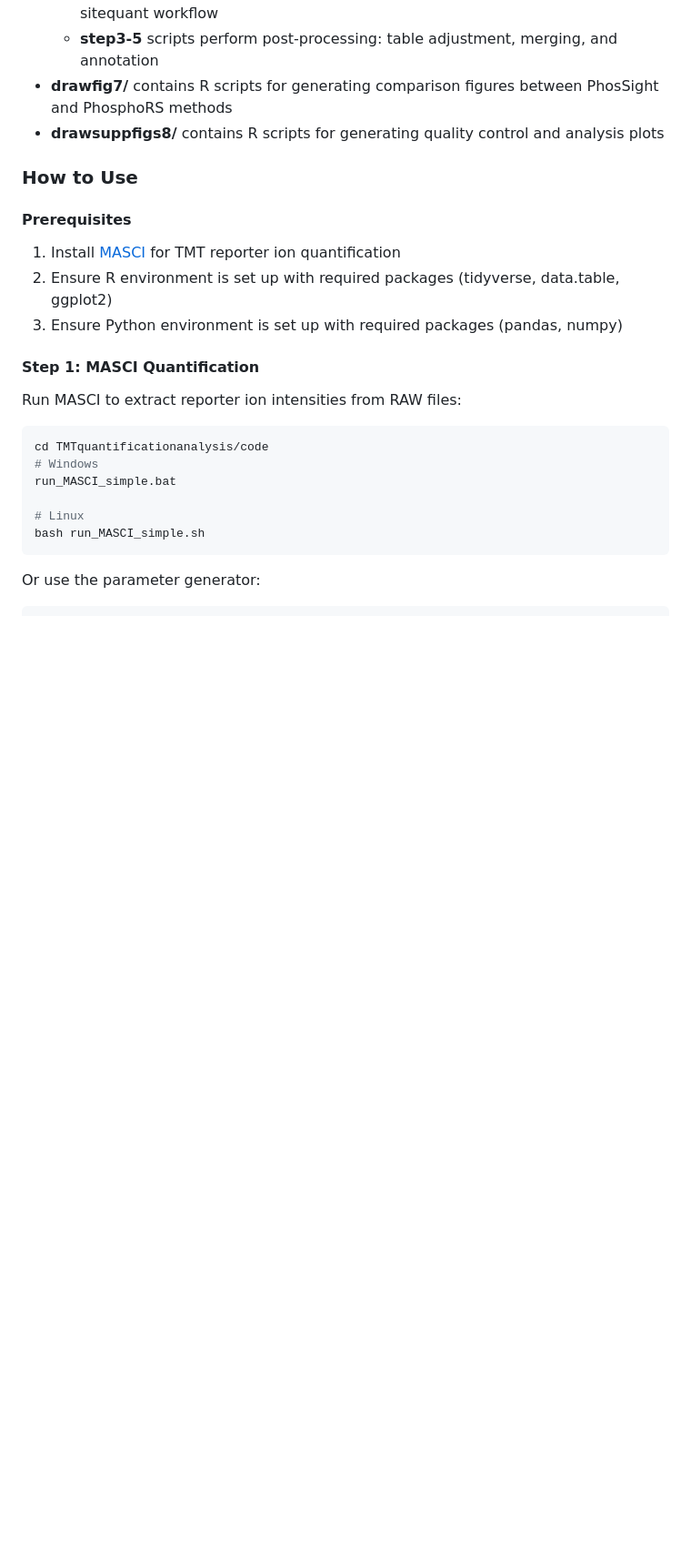
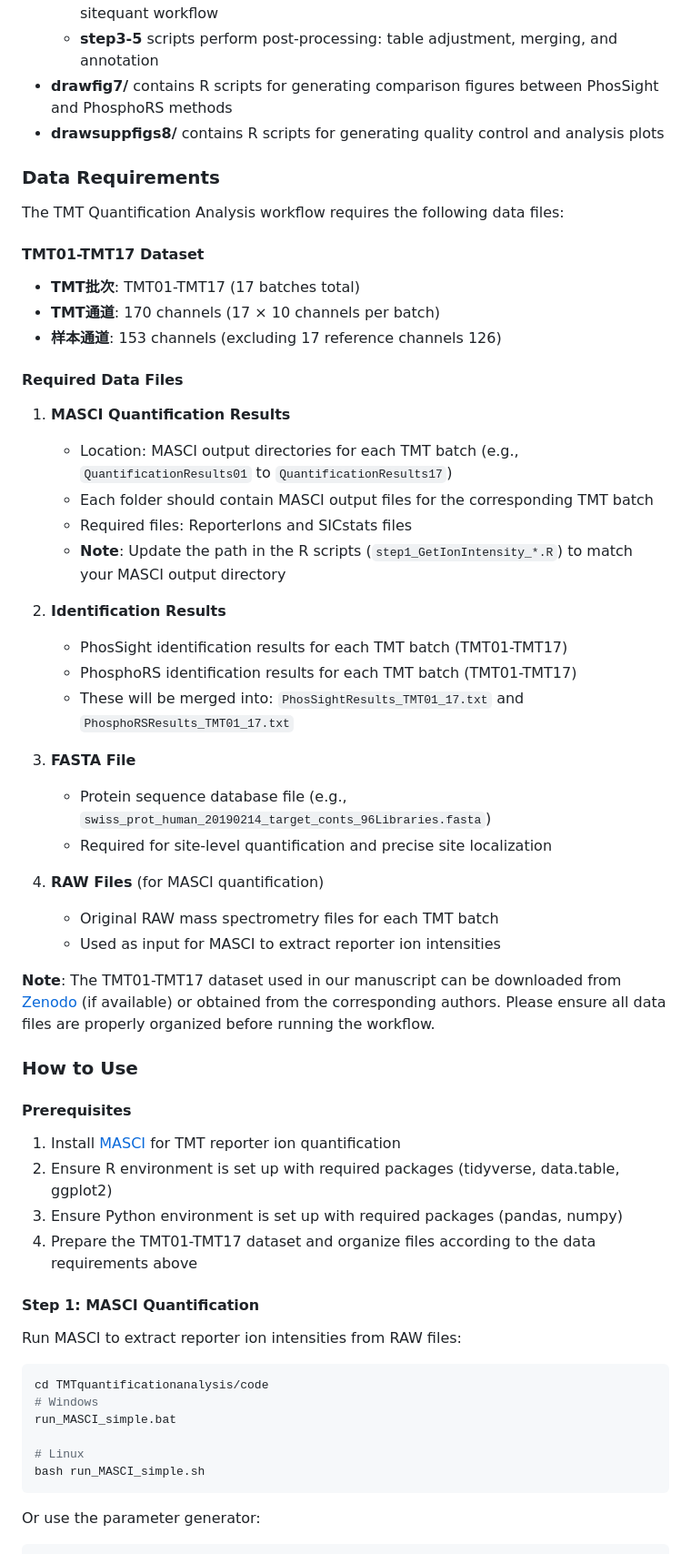
Before and after one commit to YiCITI/PhosSight, a Markdown page: README.md, the part around the change. Shown at 91% size. GitHub-like rendering; blank space fills up the shorter version.

```diff
--- a/README.md
+++ b/README.md
@@ -554,6 +554,39 @@ TMTquantificationanalysis
 - **drawfig7/** contains R scripts for generating comparison figures between PhosSight and PhosphoRS methods
 - **drawsuppfigs8/** contains R scripts for generating quality control and analysis plots
 
+### Data Requirements
+
+The TMT Quantification Analysis workflow requires the following data files:
+
+#### TMT01-TMT17 Dataset
+
+- **TMT批次**: TMT01-TMT17 (17 batches total)
+- **TMT通道**: 170 channels (17 × 10 channels per batch)
+- **样本通道**: 153 channels (excluding 17 reference channels 126)
+
+#### Required Data Files
+
+1. **MASCI Quantification Results**
+   - Location: MASCI output directories for each TMT batch (e.g., `QuantificationResults01` to `QuantificationResults17`)
+   - Each folder should contain MASCI output files for the corresponding TMT batch
+   - Required files: ReporterIons and SICstats files
+   - **Note**: Update the path in the R scripts (`step1_GetIonIntensity_*.R`) to match your MASCI output directory
+
+2. **Identification Results**
+   - PhosSight identification results for each TMT batch (TMT01-TMT17)
+   - PhosphoRS identification results for each TMT batch (TMT01-TMT17)
+   - These will be merged into: `PhosSightResults_TMT01_17.txt` and `PhosphoRSResults_TMT01_17.txt`
+
+3. **FASTA File**
+   - Protein sequence database file (e.g., `swiss_prot_human_20190214_target_conts_96Libraries.fasta`)
+   - Required for site-level quantification and precise site localization
+
+4. **RAW Files** (for MASCI quantification)
+   - Original RAW mass spectrometry files for each TMT batch
+   - Used as input for MASCI to extract reporter ion intensities
+
+**Note**: The TMT01-TMT17 dataset used in our manuscript can be downloaded from [Zenodo](https://zenodo.org/records/10049730) (if available) or obtained from the corresponding authors. Please ensure all data files are properly organized before running the workflow.
+
 ### How to Use
 
 #### Prerequisites
@@ -561,6 +594,7 @@ TMTquantificationanalysis
 1. Install [MASCI](https://github.com/PNNL-Comp-Mass-Spec/MASIC) for TMT reporter ion quantification
 2. Ensure R environment is set up with required packages (tidyverse, data.table, ggplot2)
 3. Ensure Python environment is set up with required packages (pandas, numpy)
+4. Prepare the TMT01-TMT17 dataset and organize files according to the data requirements above
 
 #### Step 1: MASCI Quantification
 
```
